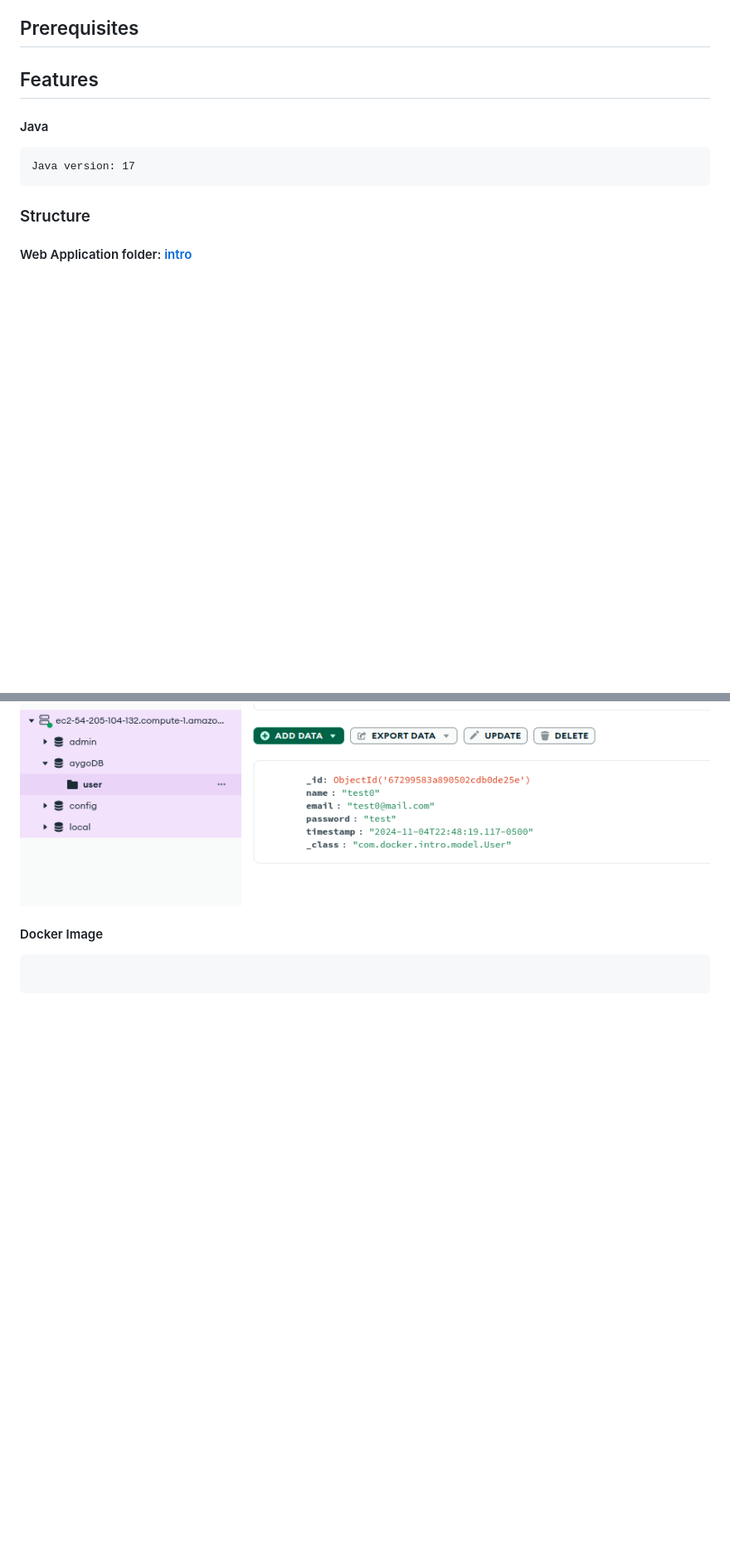
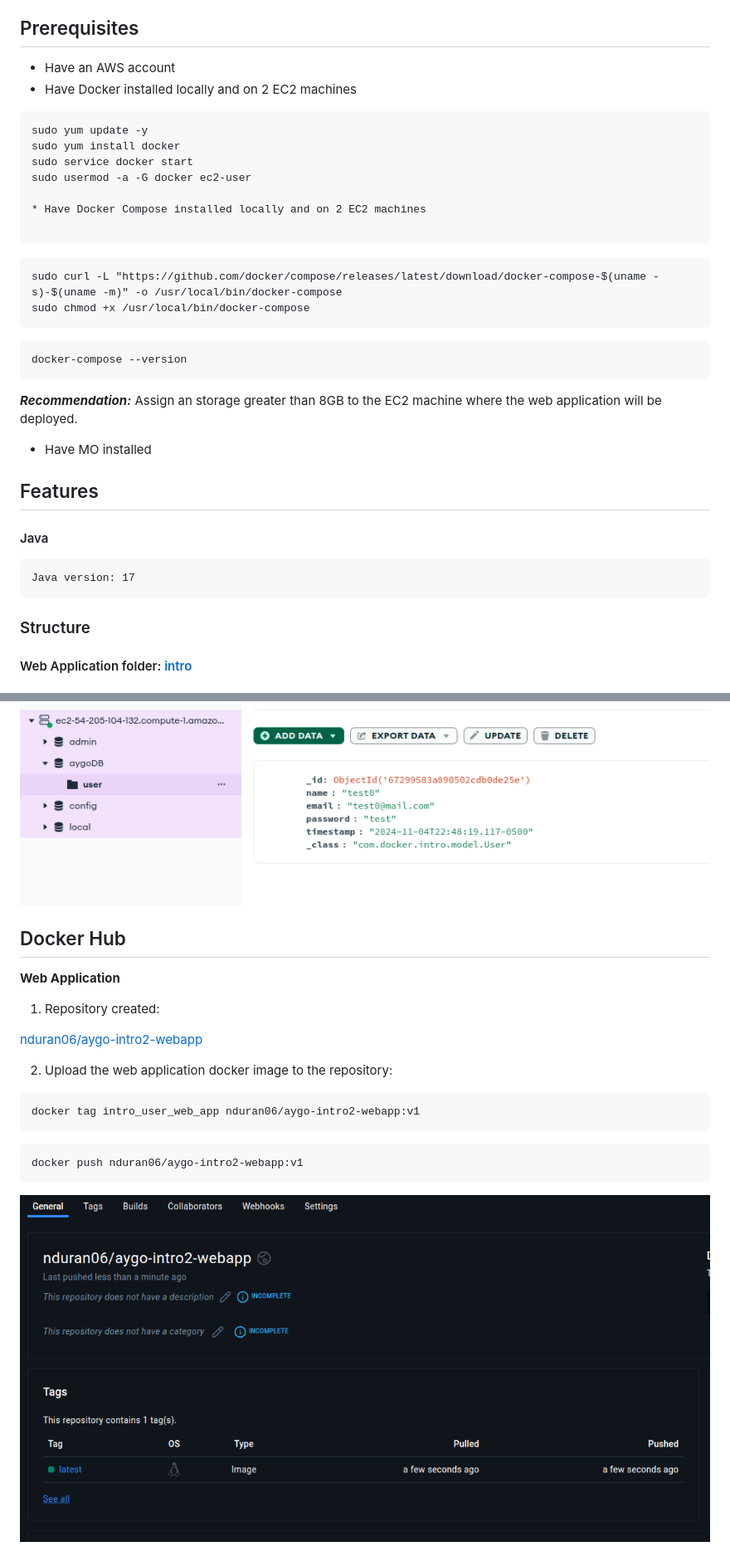
Before and after one commit to nduran06/AYGO-Intro-2, a Markdown page: README.md, 2 parts joined by grey strips. Shown: that part at 83% size. GitHub-like rendering; pictures changed too: imgs/app_dockhub.png (added); blank space fills up the shorter version.

````diff
--- a/README.md
+++ b/README.md
@@ -5,6 +5,30 @@
 In this lab a cloud application is built using AWS, and where: A basic Java user registration application runs in a Docker microcontainer on an EC2 machine; within this machine, there is another microcontainer containing the Mongo database, with which the application interacts; In order to access this EC2 machine, an API Gateway was created with Springboot and is deployed on another EC2 machine.
 
 ## Prerequisites
+
+* Have an AWS account
+* Have Docker installed locally and on 2 EC2 machines
+
+```
+sudo yum update -y
+sudo yum install docker
+sudo service docker start
+sudo usermod -a -G docker ec2-user
+
+* Have Docker Compose installed locally and on 2 EC2 machines
+
+```
+```
+sudo curl -L "https://github.com/docker/compose/releases/latest/download/docker-compose-$(uname -s)-$(uname -m)" -o /usr/local/bin/docker-compose
+sudo chmod +x /usr/local/bin/docker-compose
+```
+```
+docker-compose --version
+```
+
+***Recommendation:*** Assign an storage greater than 8GB to the EC2 machine where the web application will be deployed.
+
+* Have MO installed
 
 ## Features
 
@@ -239,6 +263,21 @@ It should now be possible to make a post request via the API gateway:
 ![](imgs/post1.png)
 ![](imgs/db_record.png)
 
-#### Docker Image
+## Docker Hub
+
+**Web Application**
+
+1. Repository created:
+
+[nduran06/aygo-intro2-webapp](https://hub.docker.com/repository/docker/nduran06/aygo-intro2-webapp/general)
+
+2. Upload the web application docker image to the repository:
+
+```
+docker tag intro_user_web_app nduran06/aygo-intro2-webapp:v1
 ```
 ```
+docker push nduran06/aygo-intro2-webapp:v1
+```
+
+![](imgs/app_dockhub.png)
````
Also changed, not shown: other parts of README.md (+2 -2 lines), 2 other files.
